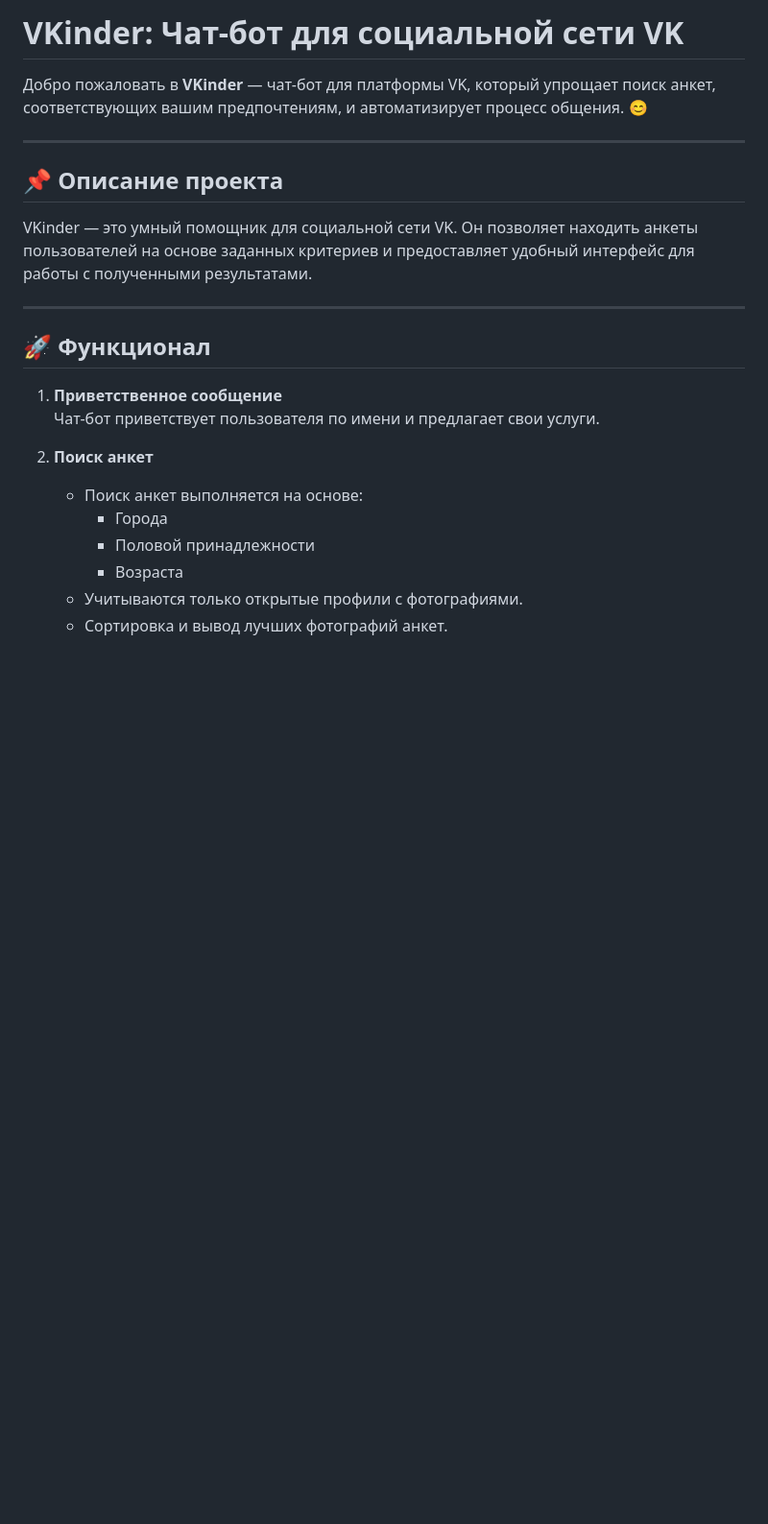
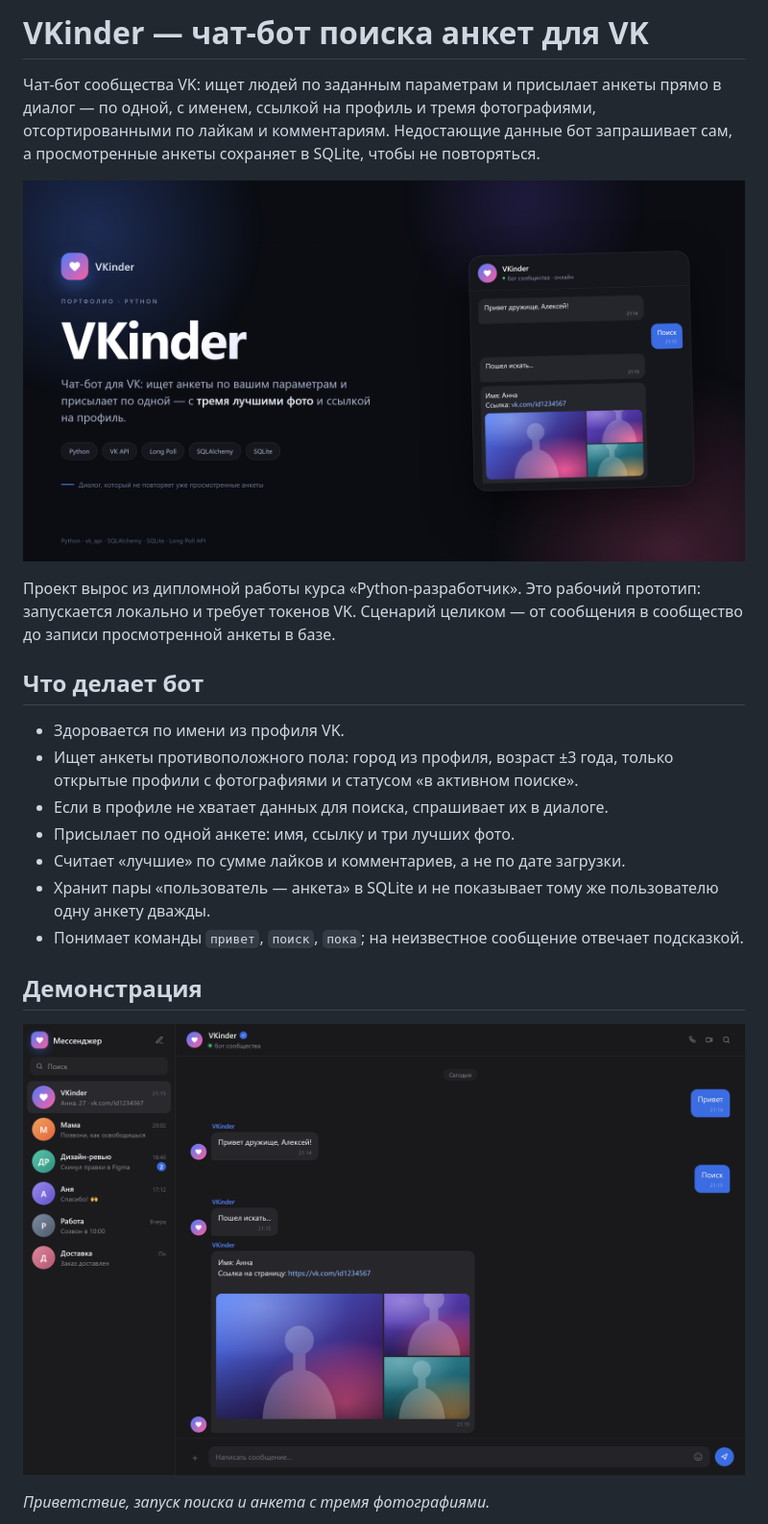
Before and after one commit to AlekseiBarenkov/VKinder, a Markdown page: README.md, the part around one of its changes. Shown at 96% size. GitHub-like rendering; pictures changed too: docs/screenshots/00-cover.png (added), docs/screenshots/01-dialog-desktop.png (added); blank space fills up the shorter version.

Commit message:
add portfolio README, case studies and screenshots

```diff
--- a/README.md
+++ b/README.md
@@ -1,25 +1,32 @@
-# VKinder: Чат-бот для социальной сети VK
+# VKinder — чат-бот поиска анкет для VK
 
-Добро пожаловать в **VKinder** — чат-бот для платформы VK, который упрощает поиск анкет, соответствующих вашим предпочтениям, и автоматизирует процесс общения. 😊
+Чат-бот сообщества VK: ищет людей по заданным параметрам и присылает анкеты прямо
+в диалог — по одной, с именем, ссылкой на профиль и тремя фотографиями,
+отсортированными по лайкам и комментариям. Недостающие данные бот запрашивает сам,
+а просмотренные анкеты сохраняет в SQLite, чтобы не повторяться.
 
----
+![Обложка](docs/screenshots/00-cover.png)
 
-## 📌 Описание проекта
+Проект вырос из дипломной работы курса «Python-разработчик». Это рабочий прототип:
+запускается локально и требует токенов VK. Сценарий целиком — от сообщения в
+сообщество до записи просмотренной анкеты в базе.
 
-VKinder — это умный помощник для социальной сети VK. Он позволяет находить анкеты пользователей на основе заданных критериев и предоставляет удобный интерфейс для работы с полученными результатами.
+## Что делает бот
 
----
+- Здоровается по имени из профиля VK.
+- Ищет анкеты противоположного пола: город из профиля, возраст ±3 года, только
+  открытые профили с фотографиями и статусом «в активном поиске».
+- Если в профиле не хватает данных для поиска, спрашивает их в диалоге.
+- Присылает по одной анкете: имя, ссылку и три лучших фото.
+- Считает «лучшие» по сумме лайков и комментариев, а не по дате загрузки.
+- Хранит пары «пользователь — анкета» в SQLite и не показывает тому же
+  пользователю одну анкету дважды.
+- Понимает команды `привет`, `поиск`, `пока`; на неизвестное сообщение отвечает
+  подсказкой.
 
-## 🚀 Функционал
+## Демонстрация
 
-1. **Приветственное сообщение**
-   Чат-бот приветствует пользователя по имени и предлагает свои услуги.
+![Диалог: приветствие, поиск и анкета](docs/screenshots/01-dialog-desktop.png)
 
-2. **Поиск анкет**
-   - Поиск анкет выполняется на основе:
-     - Города
-     - Половой принадлежности
-     - Возраста
-   - Учитываются только открытые профили с фотографиями.
-   - Сортировка и вывод лучших фотографий анкет.
+*Приветствие, запуск поиска и анкета с тремя фотографиями.*
 
```
Also changed, not shown: other parts of README.md (+102 -61 lines), docs/screenshots/02-command-hint.png (added), docs/screenshots/03-mobile-dialog.png (added), 6 other files.
